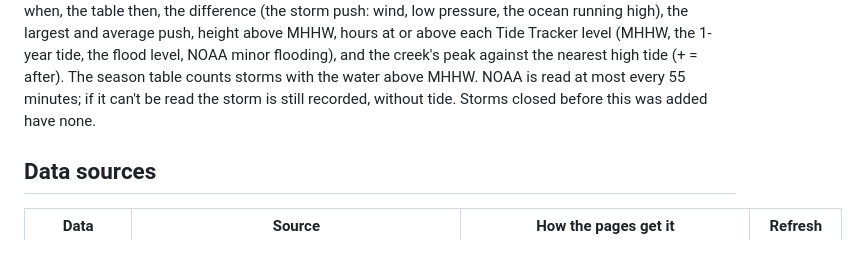
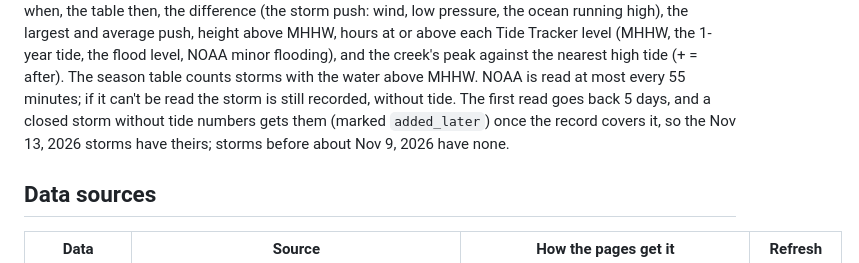
Before and after one commit to OneShorelineSMC/oneshorelinefews, a Markdown page: lookups/THRESHOLDS_BASIS.md, the part around the change. GitHub-like rendering.

```diff
--- a/lookups/THRESHOLDS_BASIS.md
+++ b/lookups/THRESHOLDS_BASIS.md
@@ -559,7 +559,9 @@ water on each hour and the tide table. Per storm: the highest water and when, th
 push: wind, low pressure, the ocean running high), the largest and average push, height above MHHW, hours at or above
 each Tide Tracker level (MHHW, the 1-year tide, the flood level, NOAA minor flooding), and the creek's peak against the
 nearest high tide (+ = after). The season table counts storms with the water above MHHW. NOAA is read at most every 55
-minutes; if it can't be read the storm is still recorded, without tide. Storms closed before this was added have none.
+minutes; if it can't be read the storm is still recorded, without tide. The first read goes back 5 days, and a closed
+storm without tide numbers gets them (marked `added_later`) once the record covers it, so the Nov 13, 2026 storms have
+theirs; storms before about Nov 9, 2026 have none.
 
 ## Data sources
 
```
